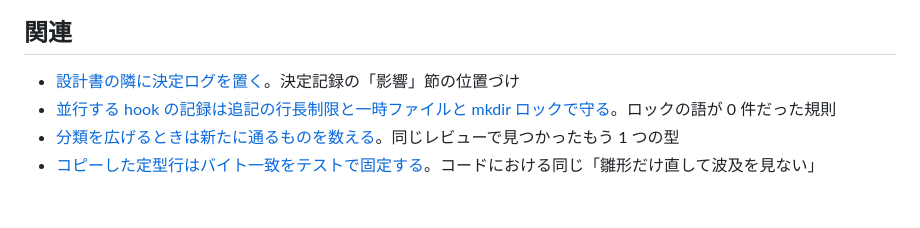
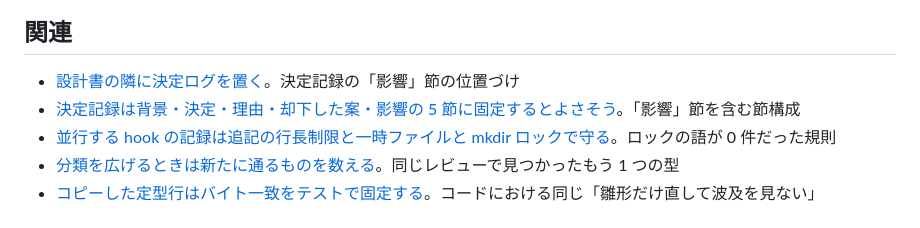
Before and after one commit to yuki-matsu783/agent-knowledge, a Markdown page: knowledge/workflow/push-cross-cutting-decisions-down-to-individual-specs.md, the part around the change. Drawn GitHub-style.

Commit message:
docs: 決定記録の節構成を 5 節に固定する pattern を追加

```diff
--- a/knowledge/workflow/push-cross-cutting-decisions-down-to-individual-specs.md
+++ b/knowledge/workflow/push-cross-cutting-decisions-down-to-individual-specs.md
@@ -59,6 +59,7 @@ hook 本体を書く人が読むのは個別仕様で、そこに無ければ素
 ## 関連
 
 - [設計書の隣に決定ログを置く](decision-log-beside-design-docs.md)。決定記録の「影響」節の位置づけ
+- [決定記録は背景・決定・理由・却下した案・影響の 5 節に固定するとよさそう](decision-record-fixed-five-sections.md)。「影響」節を含む節構成
 - [並行する hook の記録は追記の行長制限と一時ファイルと mkdir ロックで守る](../hooks/scripts/concurrent-hook-writes-append-tmpfile-mkdir-lock.md)。ロックの語が 0 件だった規則
 - [分類を広げるときは新たに通るものを数える](../hooks/20-PreToolUse/count-what-newly-passes-when-widening-a-class.md)。同じレビューで見つかったもう 1 つの型
 - [コピーした定型行はバイト一致をテストで固定する](../hooks/scripts/test-byte-equality-of-copied-boilerplate.md)。コードにおける同じ「雛形だけ直して波及を見ない」
```
Also changed, not shown: knowledge/workflow/decision-log-beside-design-docs.md (+1 -1 lines), knowledge/workflow/decision-record-fixed-five-sections.md (added, +89 -0 lines).
